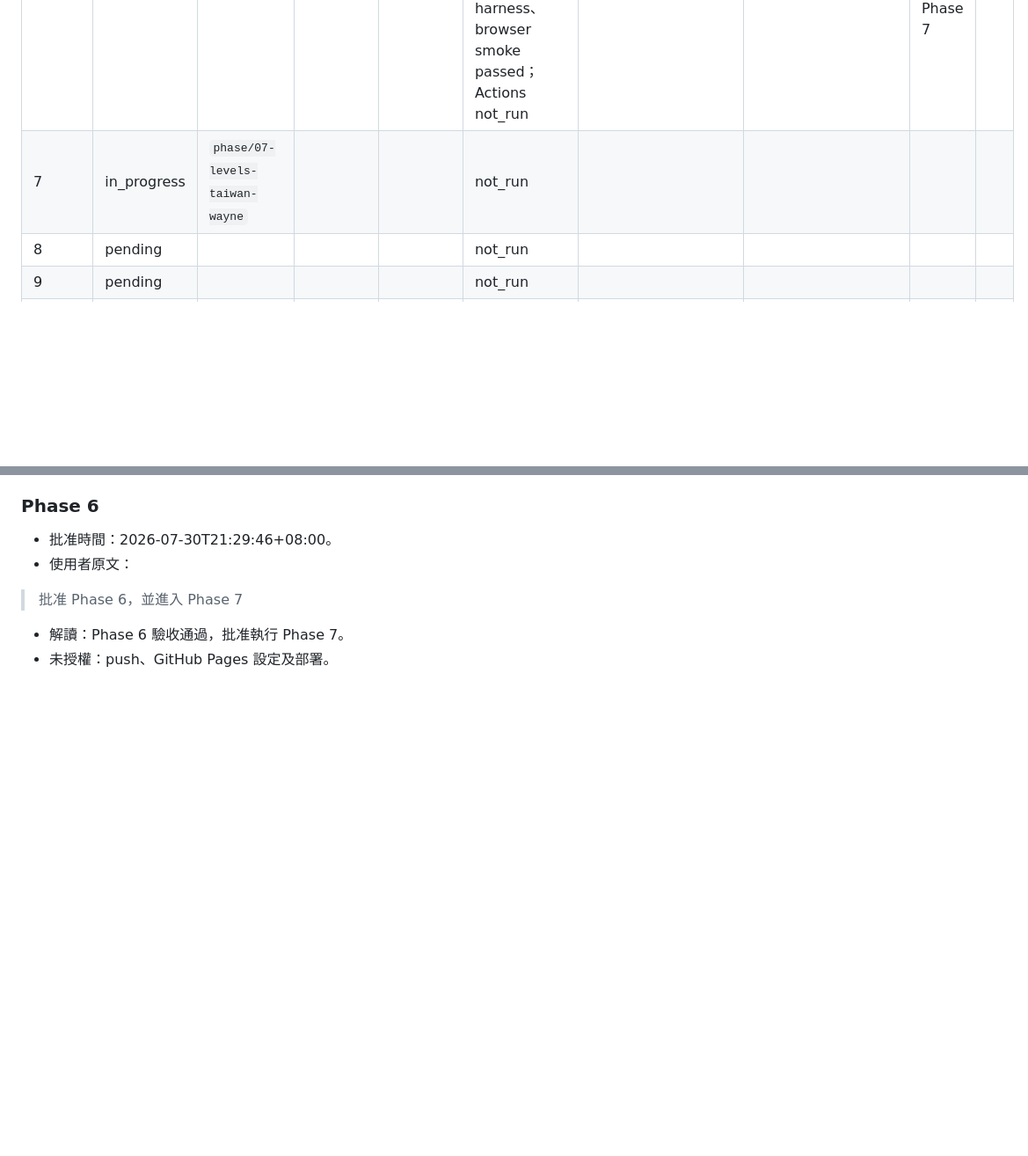
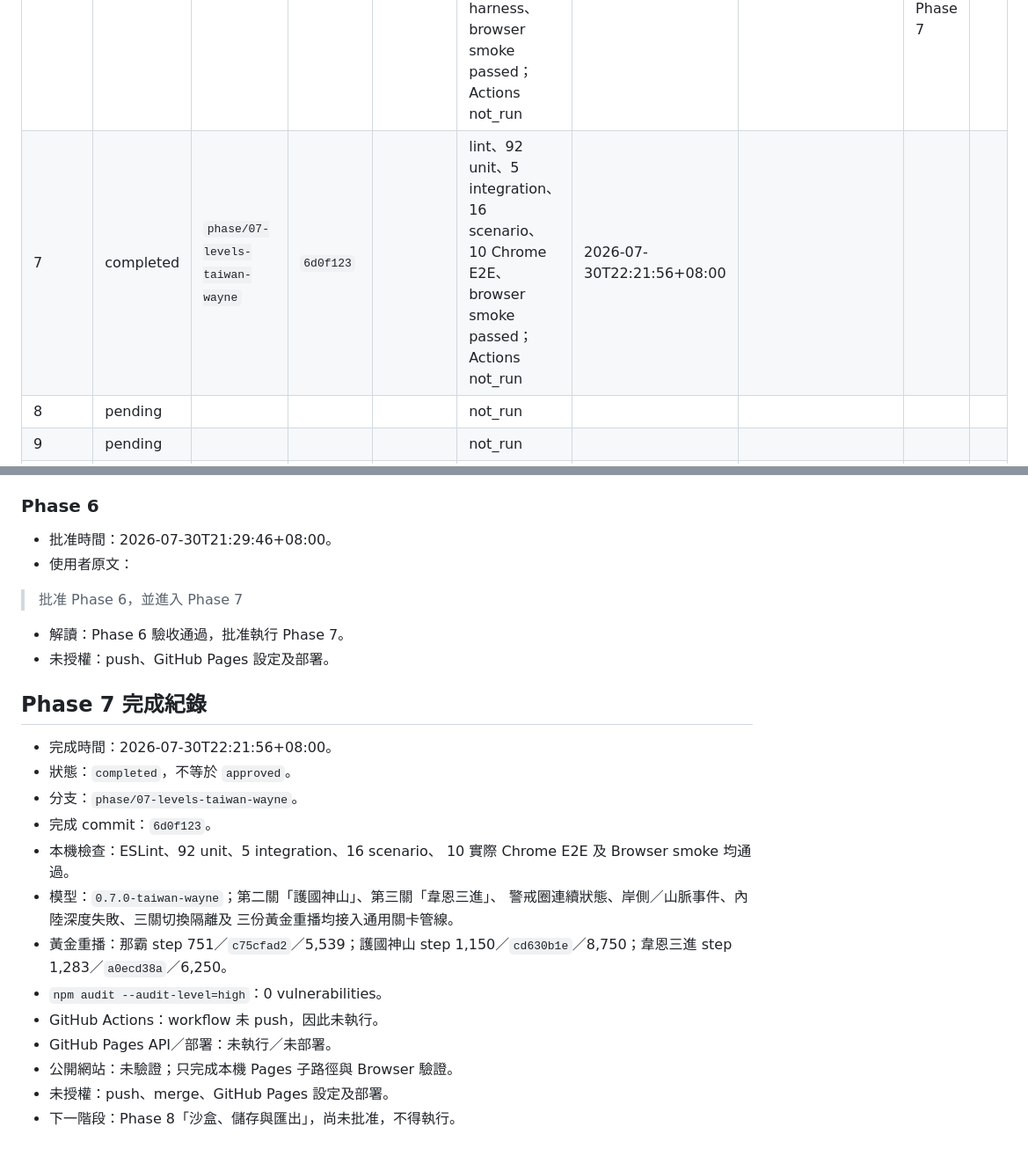
Before and after one commit to kisaraki/classroom-sgts-nh-tzk, a Markdown page: docs/PHASE-STATUS.md, 2 parts joined by grey strips. Shown at 88% size. Rendered like a GitHub page; blank space fills up the shorter version.

Commit message:
docs: record Phase 7 completion

```diff
--- a/docs/PHASE-STATUS.md
+++ b/docs/PHASE-STATUS.md
@@ -14,7 +14,7 @@
 | 4 | approved | `phase/04-steering` | `c3c7d51` | `3924d30` | lint、66 unit、2 integration、8 scenario、6 Chrome E2E、browser smoke passed；Actions not_run | 2026-07-30T20:21:30+08:00 | 2026-07-30T20:24:56+08:00 | 批准 Phase 4，並進入 Phase 5 |  |
 | 5 | approved | `phase/05-land-rain` | `131f891` | `0e1e0af` | lint、76 unit、3 integration、12 scenario、7 Chrome E2E、browser smoke passed；Actions not_run | 2026-07-30T20:48:33+08:00 | 2026-07-30T20:54:15+08:00 | 批准 Phase 5，並進入 Phase 6 |  |
 | 6 | approved | `phase/06-level-naha` | `5f6efda` | `add97b0` | lint、87 unit、5 integration、14 scenario、9 Chrome E2E、8/8 browser harness、browser smoke passed；Actions not_run | 2026-07-30T21:26:02+08:00 | 2026-07-30T21:29:46+08:00 | 批准 Phase 6，並進入 Phase 7 |  |
-| 7 | in_progress | `phase/07-levels-taiwan-wayne` |  |  | not_run |  |  |  |  |
+| 7 | completed | `phase/07-levels-taiwan-wayne` | `6d0f123` |  | lint、92 unit、5 integration、16 scenario、10 Chrome E2E、browser smoke passed；Actions not_run | 2026-07-30T22:21:56+08:00 |  |  |  |
 | 8 | pending |  |  |  | not_run |  |  |  |  |
 | 9 | pending |  |  |  | not_run |  |  |  |  |
 | 10 | pending |  |  |  | not_run |  |  |  |  |
@@ -194,3 +194,24 @@
 
 - 解讀：Phase 6 驗收通過，批准執行 Phase 7。
 - 未授權：push、GitHub Pages 設定及部署。
+
+## Phase 7 完成紀錄
+
+- 完成時間：2026-07-30T22:21:56+08:00。
+- 狀態：`completed`，不等於 `approved`。
+- 分支：`phase/07-levels-taiwan-wayne`。
+- 完成 commit：`6d0f123`。
+- 本機檢查：ESLint、92 unit、5 integration、16 scenario、
+  10 實際 Chrome E2E 及 Browser smoke 均通過。
+- 模型：`0.7.0-taiwan-wayne`；第二關「護國神山」、第三關「韋恩三進」、
+  警戒圈連續狀態、岸側／山脈事件、內陸深度失敗、三關切換隔離及
+  三份黃金重播均接入通用關卡管線。
+- 黃金重播：那霸 step 751／`c75cfad2`／5,539；護國神山
+  step 1,150／`cd630b1e`／8,750；韋恩三進
+  step 1,283／`a0ecd38a`／6,250。
+- `npm audit --audit-level=high`：0 vulnerabilities。
+- GitHub Actions：workflow 未 push，因此未執行。
+- GitHub Pages API／部署：未執行／未部署。
+- 公開網站：未驗證；只完成本機 Pages 子路徑與 Browser 驗證。
+- 未授權：push、merge、GitHub Pages 設定及部署。
+- 下一階段：Phase 8「沙盒、儲存與匯出」，尚未批准，不得執行。
```
